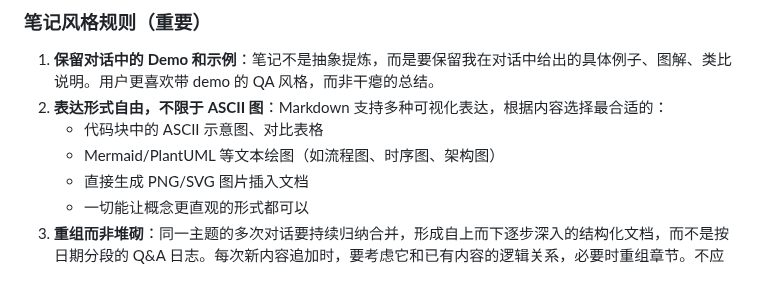
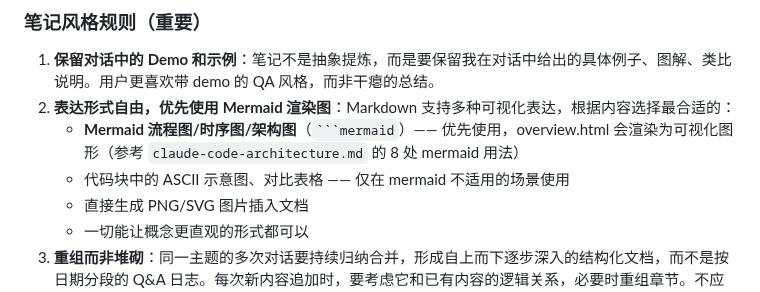
Before and after one commit to reallyhwc/ans-ai-auto-notes, a Markdown page: CLAUDE.md, the part around the change. Rendered like a GitHub page.

Commit message:
fix: 智能客服笔记改用 Mermaid 可视化图 + 更新 CLAUDE.md 绘图规范
- llm-customer-service.md: 5 处 ASCII 框图全部替换为 Mermaid 流程图/时序图
  (架构图、RAG 流程、Tool Calling 时序、防幻觉四层防线、部署架构)
- CLAUDE.md: 笔记风格规则中明确"优先使用 Mermaid 渲染图"，ASCII 仅作备选

Co-Authored-By: Claude Opus 4.7 <noreply@anthropic.com>

````diff
--- a/CLAUDE.md
+++ b/CLAUDE.md
@@ -75,9 +75,9 @@ ans-ai-auto-notes/
 ### 笔记风格规则（重要）
 
 1. **保留对话中的 Demo 和示例**：笔记不是抽象提炼，而是要保留我在对话中给出的具体例子、图解、类比说明。用户更喜欢带 demo 的 QA 风格，而非干瘪的总结。
-2. **表达形式自由，不限于 ASCII 图**：Markdown 支持多种可视化表达，根据内容选择最合适的：
-   - 代码块中的 ASCII 示意图、对比表格
-   - Mermaid/PlantUML 等文本绘图（如流程图、时序图、架构图）
+2. **表达形式自由，优先使用 Mermaid 渲染图**：Markdown 支持多种可视化表达，根据内容选择最合适的：
+   - **Mermaid 流程图/时序图/架构图**（` ```mermaid `）—— 优先使用，overview.html 会渲染为可视化图形（参考 `claude-code-architecture.md` 的 8 处 mermaid 用法）
+   - 代码块中的 ASCII 示意图、对比表格 —— 仅在 mermaid 不适用的场景使用
    - 直接生成 PNG/SVG 图片插入文档
    - 一切能让概念更直观的形式都可以
 3. **重组而非堆砌**：同一主题的多次对话要持续归纳合并，形成自上而下逐步深入的结构化文档，而不是按日期分段的 Q&A 日志。每次新内容追加时，要考虑它和已有内容的逻辑关系，必要时重组章节。不应该出现多个同日期的独立小节堆在一起。
````
Also changed, not shown: 1 other file.
